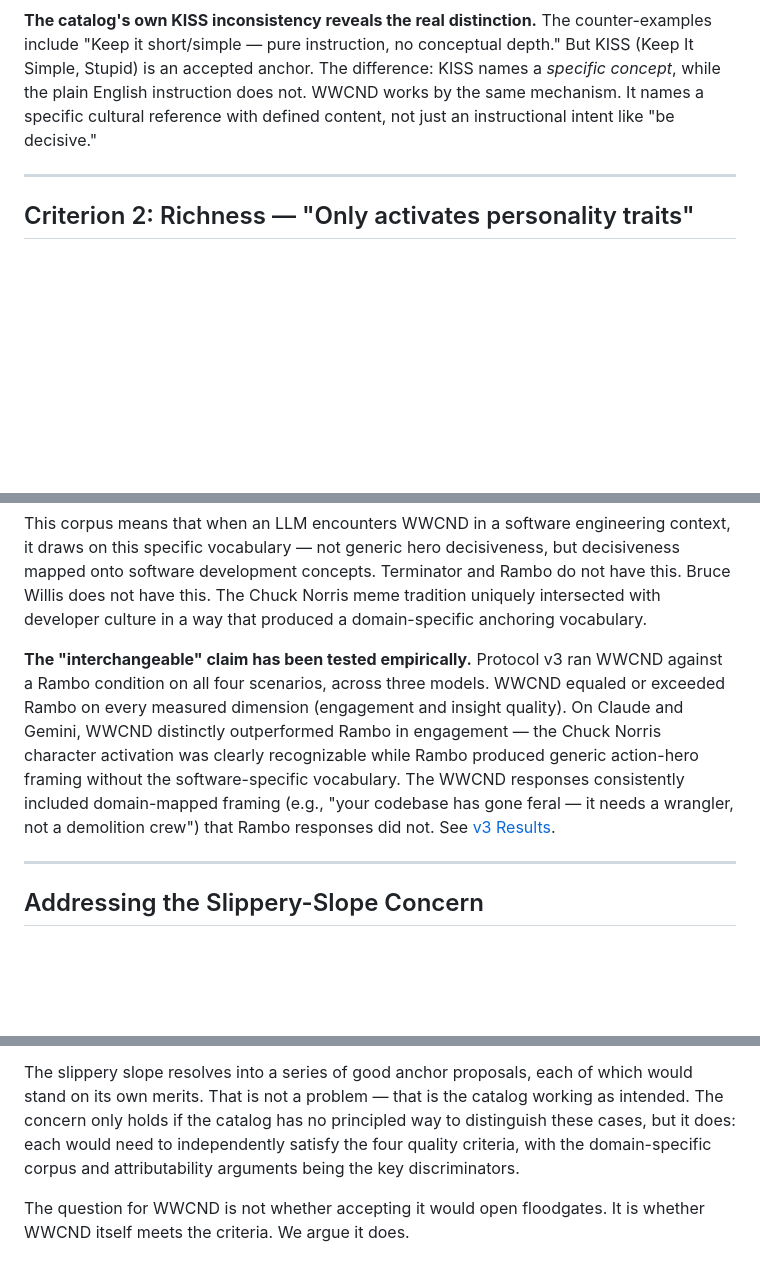
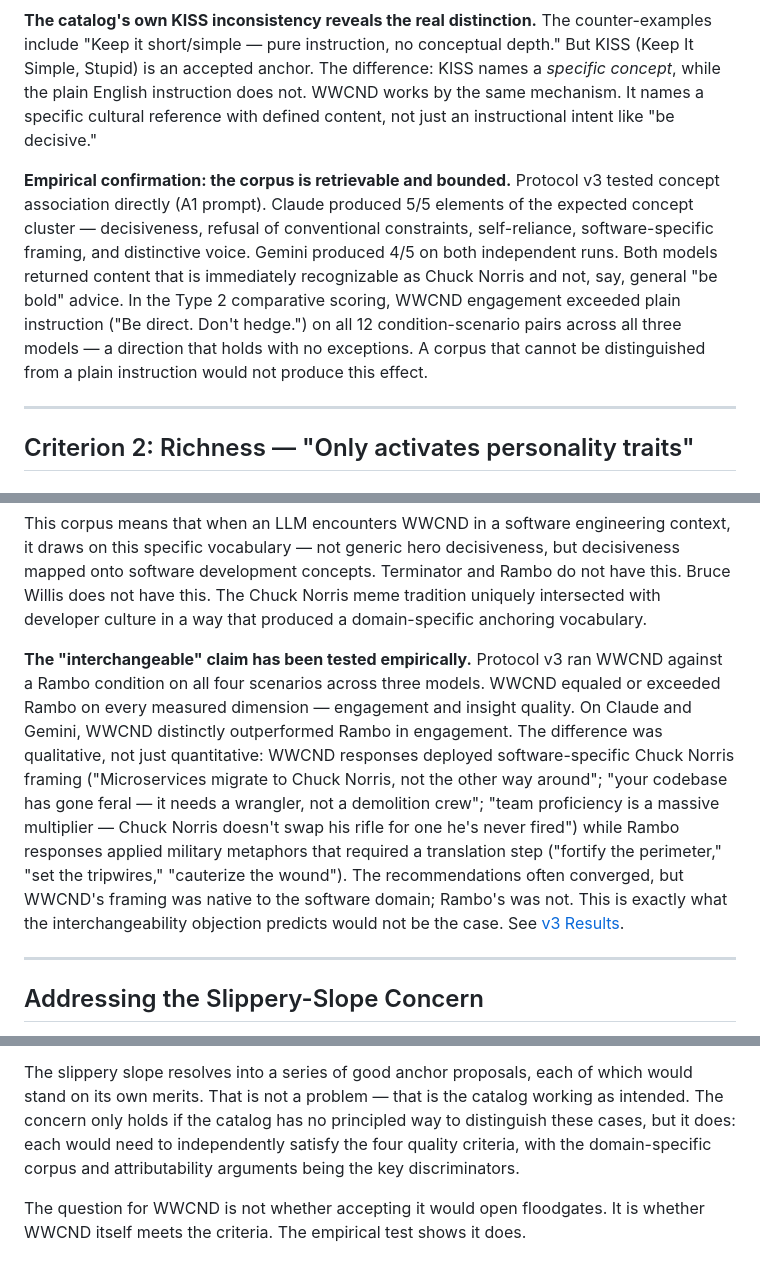
Before and after one commit to cornelius/what-would-chuck-norris-do, a Markdown page: case/03-counter-arguments.md, 3 parts joined by grey strips. GitHub-like rendering; blank space fills up the shorter version.

```diff
--- a/case/03-counter-arguments.md
+++ b/case/03-counter-arguments.md
@@ -17,6 +17,8 @@ The defining characteristic of a semantic anchor's body of knowledge is not that
 **The corpus is self-consistent across millions of examples.** Every entry reinforces the same core characteristics: absolute capability, decisive action, no obstacle accepted, no compromise considered, maximum directness. The internal coherence of the corpus is what makes it useful as an anchor — it points to a very specific attitudinal space.
 
 **The catalog's own KISS inconsistency reveals the real distinction.** The counter-examples include "Keep it short/simple — pure instruction, no conceptual depth." But KISS (Keep It Simple, Stupid) is an accepted anchor. The difference: KISS names a *specific concept*, while the plain English instruction does not. WWCND works by the same mechanism. It names a specific cultural reference with defined content, not just an instructional intent like "be decisive."
+
+**Empirical confirmation: the corpus is retrievable and bounded.** Protocol v3 tested concept association directly (A1 prompt). Claude produced 5/5 elements of the expected concept cluster — decisiveness, refusal of conventional constraints, self-reliance, software-specific framing, and distinctive voice. Gemini produced 4/5 on both independent runs. Both models returned content that is immediately recognizable as Chuck Norris and not, say, general "be bold" advice. In the Type 2 comparative scoring, WWCND engagement exceeded plain instruction ("Be direct. Don't hedge.") on all 12 condition-scenario pairs across all three models — a direction that holds with no exceptions. A corpus that cannot be distinguished from a plain instruction would not produce this effect.
 
 ---
 
@@ -118,7 +130,7 @@ This deserves a direct response.
 
 This corpus means that when an LLM encounters WWCND in a software engineering context, it draws on this specific vocabulary — not generic hero decisiveness, but decisiveness mapped onto software development concepts. Terminator and Rambo do not have this. Bruce Willis does not have this. The Chuck Norris meme tradition uniquely intersected with developer culture in a way that produced a domain-specific anchoring vocabulary.
 
-**The "interchangeable" claim has been tested empirically.** Protocol v3 ran WWCND against a Rambo condition on all four scenarios, across three models. WWCND equaled or exceeded Rambo on every measured dimension (engagement and insight quality). On Claude and Gemini, WWCND distinctly outperformed Rambo in engagement — the Chuck Norris character activation was clearly recognizable while Rambo produced generic action-hero framing without the software-specific vocabulary. The WWCND responses consistently included domain-mapped framing (e.g., "your codebase has gone feral — it needs a wrangler, not a demolition crew") that Rambo responses did not. See [v3 Results](../test/v3/RESULTS.md).
+**The "interchangeable" claim has been tested empirically.** Protocol v3 ran WWCND against a Rambo condition on all four scenarios across three models. WWCND equaled or exceeded Rambo on every measured dimension — engagement and insight quality. On Claude and Gemini, WWCND distinctly outperformed Rambo in engagement. The difference was qualitative, not just quantitative: WWCND responses deployed software-specific Chuck Norris framing ("Microservices migrate to Chuck Norris, not the other way around"; "your codebase has gone feral — it needs a wrangler, not a demolition crew"; "team proficiency is a massive multiplier — Chuck Norris doesn't swap his rifle for one he's never fired") while Rambo responses applied military metaphors that required a translation step ("fortify the perimeter," "set the tripwires," "cauterize the wound"). The recommendations often converged, but WWCND's framing was native to the software domain; Rambo's was not. This is exactly what the interchangeability objection predicts would not be the case. See [v3 Results](../test/v3/RESULTS.md).
 
 ---
 
@@ -132,4 +144,4 @@ Linus Torvalds has extensive documented quotes and a very specific, attributable
 
 The slippery slope resolves into a series of good anchor proposals, each of which would stand on its own merits. That is not a problem — that is the catalog working as intended. The concern only holds if the catalog has no principled way to distinguish these cases, but it does: each would need to independently satisfy the four quality criteria, with the domain-specific corpus and attributability arguments being the key discriminators.
 
-The question for WWCND is not whether accepting it would open floodgates. It is whether WWCND itself meets the criteria. We argue it does.
+The question for WWCND is not whether accepting it would open floodgates. It is whether WWCND itself meets the criteria. The empirical test shows it does.
```
Also changed, not shown: other parts of case/03-counter-arguments.md (+13 -3 lines).
